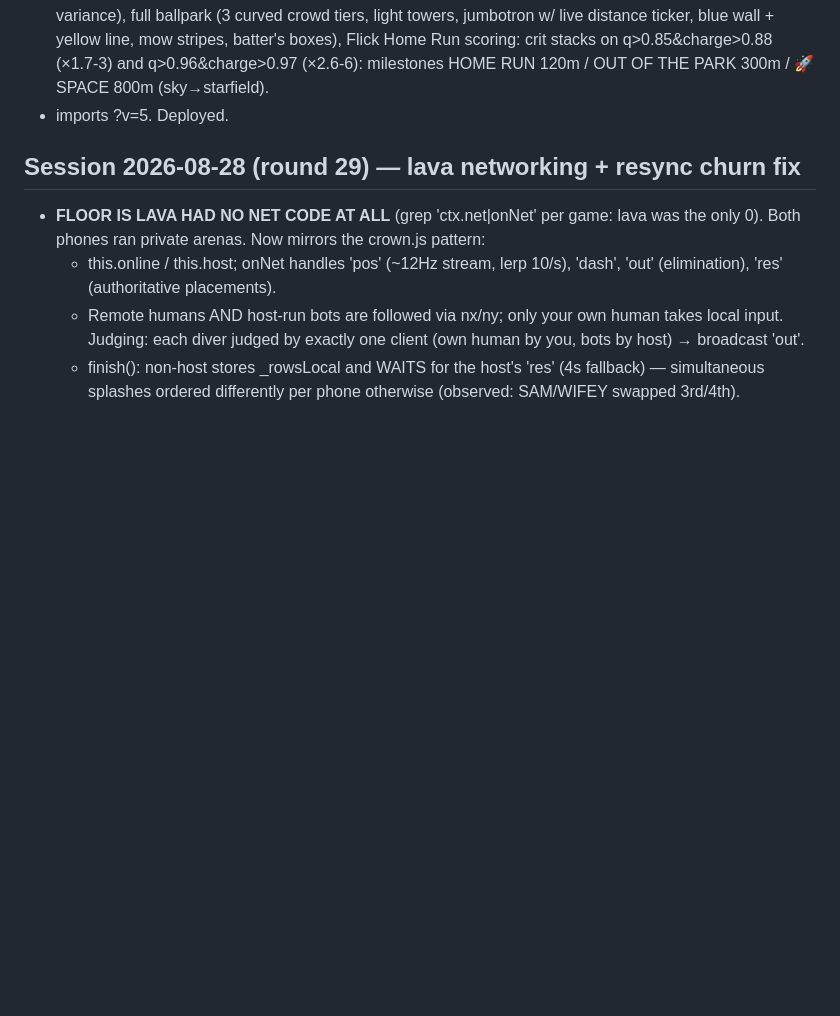
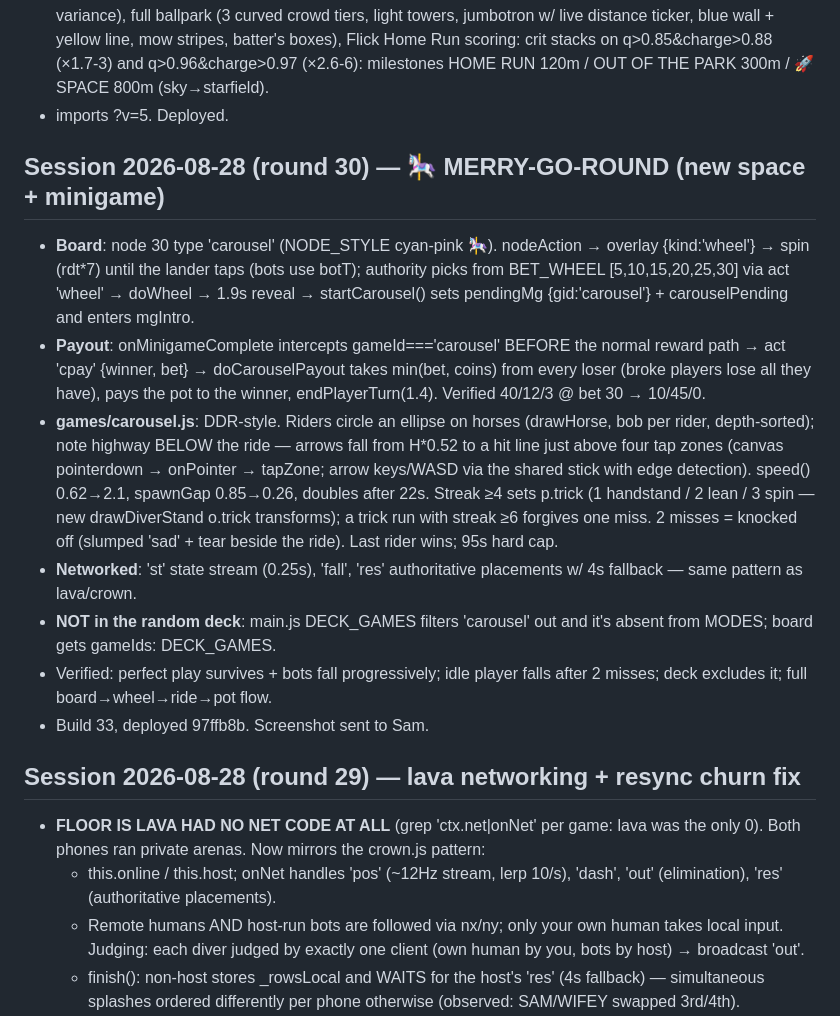
Before and after one commit to ChampionsWrath/tunnel-divers, a Markdown page: HANDOFF.md, the part around the change. Drawn GitHub-style; blank space fills up the shorter version.

Commit message:
HANDOFF: round 30 — Merry-Go-Round
Co-Authored-By: Claude Fable 5 <noreply@anthropic.com>

```diff
--- a/HANDOFF.md
+++ b/HANDOFF.md
@@ -21,6 +21,34 @@
   q>0.85&charge>0.88 (×1.7-3) and q>0.96&charge>0.97 (×2.6-6): milestones
   HOME RUN 120m / OUT OF THE PARK 300m / 🚀 SPACE 800m (sky→starfield).
 - imports ?v=5. Deployed.
+
+## Session 2026-08-28 (round 30) — 🎠 MERRY-GO-ROUND (new space + minigame)
+- **Board**: node 30 type 'carousel' (NODE_STYLE cyan-pink 🎠). nodeAction →
+  overlay {kind:'wheel'} → spin (rdt*7) until the lander taps (bots use botT);
+  authority picks from BET_WHEEL [5,10,15,20,25,30] via act 'wheel' → doWheel
+  → 1.9s reveal → startCarousel() sets pendingMg {gid:'carousel'} +
+  carouselPending and enters mgIntro.
+- **Payout**: onMinigameComplete intercepts gameId==='carousel' BEFORE the
+  normal reward path → act 'cpay' {winner, bet} → doCarouselPayout takes
+  min(bet, coins) from every loser (broke players lose all they have), pays
+  the pot to the winner, endPlayerTurn(1.4). Verified 40/12/3 @ bet 30 →
+  10/45/0.
+- **games/carousel.js**: DDR-style. Riders circle an ellipse on horses
+  (drawHorse, bob per rider, depth-sorted); note highway BELOW the ride —
+  arrows fall from H*0.52 to a hit line just above four tap zones (canvas
+  pointerdown → onPointer → tapZone; arrow keys/WASD via the shared stick
+  with edge detection). speed() 0.62→2.1, spawnGap 0.85→0.26, doubles after
+  22s. Streak ≥4 sets p.trick (1 handstand / 2 lean / 3 spin — new
+  drawDiverStand o.trick transforms); a trick run with streak ≥6 forgives
+  one miss. 2 misses = knocked off (slumped 'sad' + tear beside the ride).
+  Last rider wins; 95s hard cap.
+- **Networked**: 'st' state stream (0.25s), 'fall', 'res' authoritative
+  placements w/ 4s fallback — same pattern as lava/crown.
+- **NOT in the random deck**: main.js DECK_GAMES filters 'carousel' out and
+  it's absent from MODES; board gets gameIds: DECK_GAMES.
+- Verified: perfect play survives + bots fall progressively; idle player
+  falls after 2 misses; deck excludes it; full board→wheel→ride→pot flow.
+- Build 33, deployed 97ffb8b. Screenshot sent to Sam.
 
 ## Session 2026-08-28 (round 29) — lava networking + resync churn fix
 - **FLOOR IS LAVA HAD NO NET CODE AT ALL** (grep 'ctx.net|onNet' per game:
```
